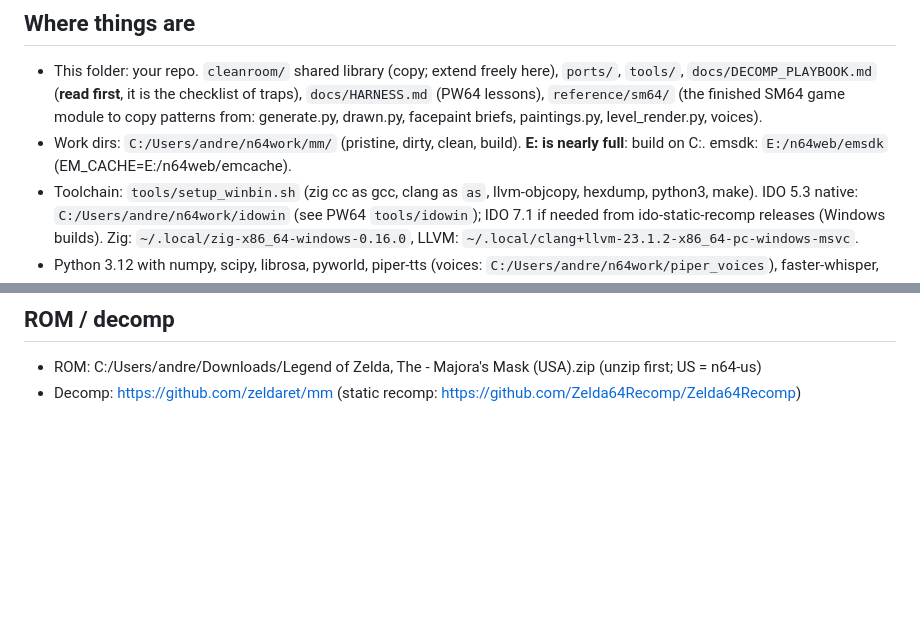
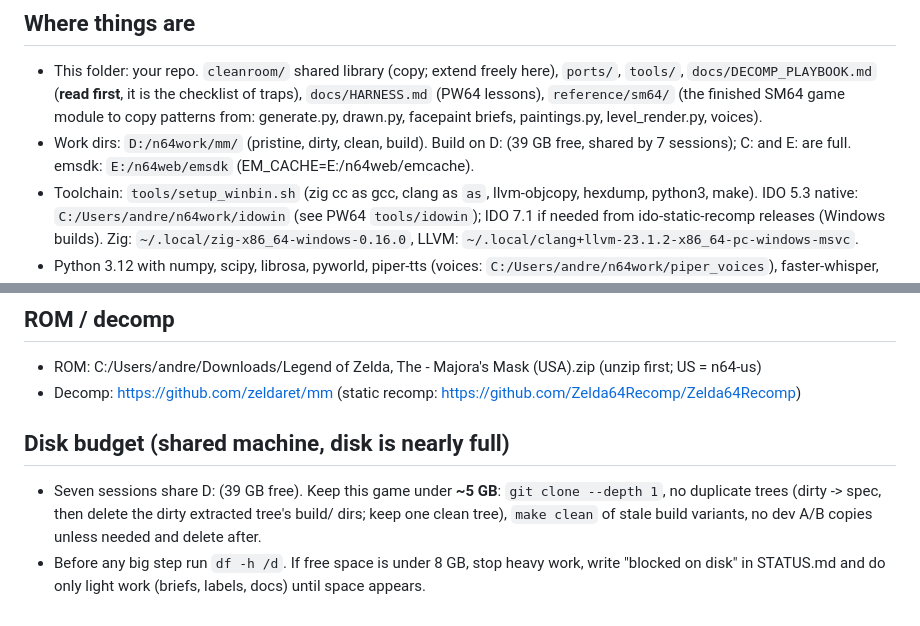
Before and after one commit to andrewnakas/mm-cleanroom, a Markdown page: CLAUDE.md, 2 parts joined by grey strips. Drawn GitHub-style; blank space fills up the shorter version.

Commit message:
Work on D:
Co-Authored-By: Claude Opus 5.5 (1M context) <noreply@anthropic.com>

```diff
--- a/CLAUDE.md
+++ b/CLAUDE.md
@@ -21,7 +21,7 @@ A playable **web build** of The Legend of Zelda: Majora's Mask, built from the c
 
 ## Where things are
 - This folder: your repo. `cleanroom/` shared library (copy; extend freely here), `ports/`, `tools/`, `docs/DECOMP_PLAYBOOK.md` (**read first**, it is the checklist of traps), `docs/HARNESS.md` (PW64 lessons), `reference/sm64/` (the finished SM64 game module to copy patterns from: generate.py, drawn.py, facepaint briefs, paintings.py, level_render.py, voices).
-- Work dirs: `C:/Users/andre/n64work/mm/` (pristine, dirty, clean, build). **E: is nearly full**: build on C:. emsdk: `E:/n64web/emsdk` (EM_CACHE=E:/n64web/emcache).
+- Work dirs: `D:/n64work/mm/` (pristine, dirty, clean, build). Build on D: (39 GB free, shared by 7 sessions); C: and E: are full. emsdk: `E:/n64web/emsdk` (EM_CACHE=E:/n64web/emcache).
 - Toolchain: `tools/setup_winbin.sh` (zig cc as gcc, clang as `as`, llvm-objcopy, hexdump, python3, make). IDO 5.3 native: `C:/Users/andre/n64work/idowin` (see PW64 `tools/idowin`); IDO 7.1 if needed from ido-static-recomp releases (Windows builds). Zig: `~/.local/zig-x86_64-windows-0.16.0`, LLVM: `~/.local/clang+llvm-23.1.2-x86_64-pc-windows-msvc`.
 - Python 3.12 with numpy, scipy, librosa, pyworld, piper-tts (voices: `C:/Users/andre/n64work/piper_voices`), faster-whisper, av, websocket-client.
 - Browser checks: `python ports/wasm/serve.py <site> <port>` + `python ports/wasm/headless_shot.py <out> --base http://localhost:<port>/index.html --secs 5,10 --query "keys=..." --webgl`; hangs: `ports/wasm/cdp_stack.py`. Page template with dev hooks: `ports/web/shell.html`.
@@ -35,3 +35,7 @@ A playable **web build** of The Legend of Zelda: Majora's Mask, built from the c
 ## ROM / decomp
 - ROM: C:/Users/andre/Downloads/Legend of Zelda, The - Majora's Mask (USA).zip (unzip first; US = n64-us)
 - Decomp: https://github.com/zeldaret/mm (static recomp: https://github.com/Zelda64Recomp/Zelda64Recomp)
+
+## Disk budget (shared machine, disk is nearly full)
+- Seven sessions share D: (39 GB free). Keep this game under **~5 GB**: `git clone --depth 1`, no duplicate trees (dirty -> spec, then delete the dirty extracted tree's build/ dirs; keep one clean tree), `make clean` of stale build variants, no dev A/B copies unless needed and delete after.
+- Before any big step run `df -h /d`. If free space is under 8 GB, stop heavy work, write "blocked on disk" in STATUS.md and do only light work (briefs, labels, docs) until space appears.
```
